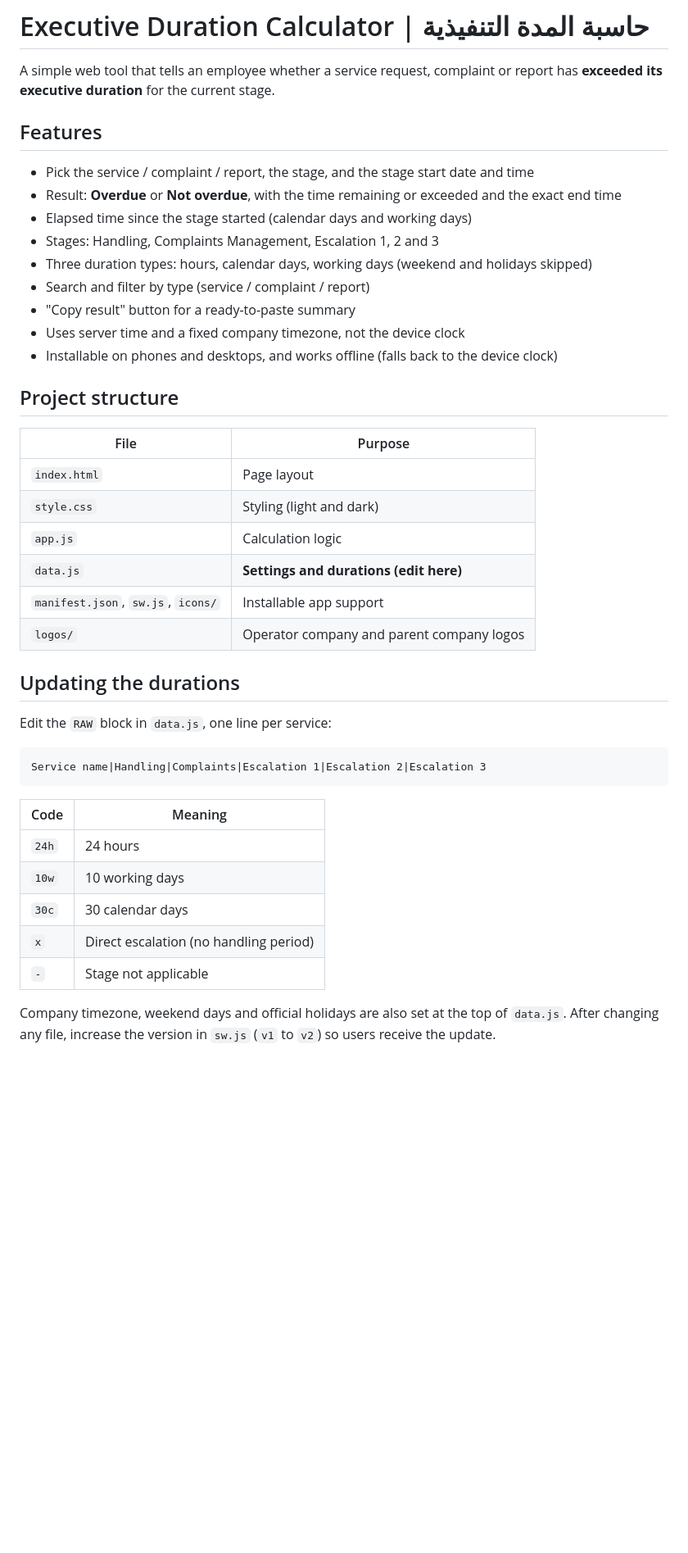
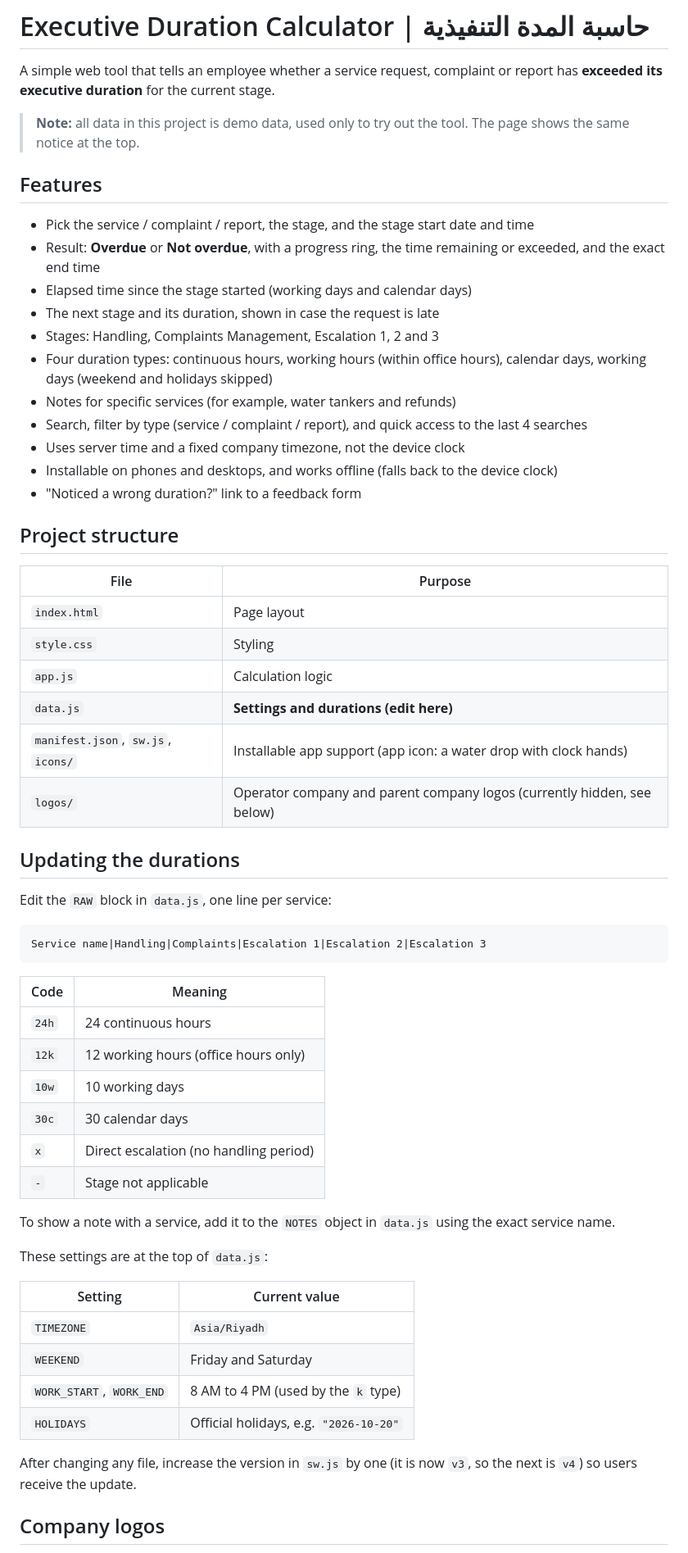
Before and after one commit to saad-00/duration, a Markdown page: README.md, the part around one of its changes. Shown at 82% size. Rendered like a GitHub page; blank space fills up the shorter version.

```diff
--- a/README.md
+++ b/README.md
@@ -2,28 +2,32 @@
 
 A simple web tool that tells an employee whether a service request, complaint or report has **exceeded its executive duration** for the current stage.
 
+> **Note:** all data in this project is demo data, used only to try out the tool. The page shows the same notice at the top.
+
 ## Features
 
 - Pick the service / complaint / report, the stage, and the stage start date and time
-- Result: **Overdue** or **Not overdue**, with the time remaining or exceeded and the exact end time
-- Elapsed time since the stage started (calendar days and working days)
+- Result: **Overdue** or **Not overdue**, with a progress ring, the time remaining or exceeded, and the exact end time
+- Elapsed time since the stage started (working days and calendar days)
+- The next stage and its duration, shown in case the request is late
 - Stages: Handling, Complaints Management, Escalation 1, 2 and 3
-- Three duration types: hours, calendar days, working days (weekend and holidays skipped)
-- Search and filter by type (service / complaint / report)
-- "Copy result" button for a ready-to-paste summary
+- Four duration types: continuous hours, working hours (within office hours), calendar days, working days (weekend and holidays skipped)
+- Notes for specific services (for example, water tankers and refunds)
+- Search, filter by type (service / complaint / report), and quick access to the last 4 searches
 - Uses server time and a fixed company timezone, not the device clock
 - Installable on phones and desktops, and works offline (falls back to the device clock)
+- "Noticed a wrong duration?" link to a feedback form
 
 ## Project structure
 
 | File | Purpose |
 |---|---|
 | `index.html` | Page layout |
-| `style.css` | Styling (light and dark) |
+| `style.css` | Styling |
 | `app.js` | Calculation logic |
 | `data.js` | **Settings and durations (edit here)** |
-| `manifest.json`, `sw.js`, `icons/` | Installable app support |
-| `logos/` | Operator company and parent company logos |
+| `manifest.json`, `sw.js`, `icons/` | Installable app support (app icon: a water drop with clock hands) |
+| `logos/` | Operator company and parent company logos (currently hidden, see below) |
 
 ## Updating the durations
 
@@ -35,11 +39,25 @@ Service name|Handling|Complaints|Escalation 1|Escalation 2|Escalation 3
 
 | Code | Meaning |
 |---|---|
-| `24h` | 24 hours |
+| `24h` | 24 continuous hours |
+| `12k` | 12 working hours (office hours only) |
 | `10w` | 10 working days |
 | `30c` | 30 calendar days |
 | `x` | Direct escalation (no handling period) |
 | `-` | Stage not applicable |
 
-Company timezone, weekend days and official holidays are also set at the top of `data.js`.
-After changing any file, increase the version in `sw.js` (`v1` to `v2`) so users receive the update.
+To show a note with a service, add it to the `NOTES` object in `data.js` using the exact service name.
+
+These settings are at the top of `data.js`:
+
+| Setting | Current value |
+|---|---|
+| `TIMEZONE` | `Asia/Riyadh` |
+| `WEEKEND` | Friday and Saturday |
+| `WORK_START`, `WORK_END` | 8 AM to 4 PM (used by the `k` type) |
+| `HOLIDAYS` | Official holidays, e.g. `"2026-10-20"` |
+
+After changing any file, increase the version in `sw.js` by one (it is now `v3`, so the next is `v4`) so users receive the update.
+
+## Company logos
+
```
Also changed, not shown: other parts of README.md (+35 -11 lines).
